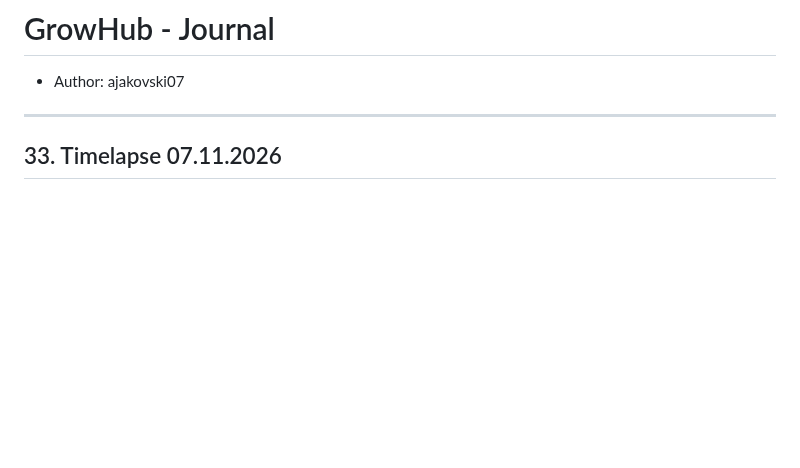
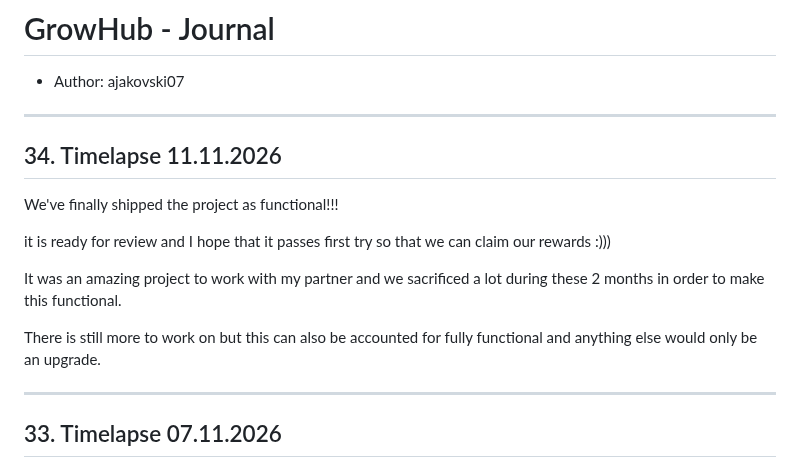
Before and after one commit to Ajakovski/GrowHub, a Markdown page: AJ_JOURNAL.md, the part around the change. Drawn GitHub-style; blank space fills up the shorter version.

Commit message:
#34 Journal AJ

```diff
--- a/AJ_JOURNAL.md
+++ b/AJ_JOURNAL.md
@@ -1,6 +1,18 @@
 # GrowHub - Journal
 
 - Author: ajakovski07
+
+---
+
+## 34. Timelapse 11.11.2026
+
+We've finally shipped the project as functional!!!
+
+it is ready for review and I hope that it passes first try so that we can claim our rewards :)))
+
+It was an amazing project to work with my partner and we sacrificed a lot during these 2 months in order to make this functional.
+
+There is still more to work on but this can also be accounted for fully functional and anything else would only be an upgrade.
 
 ---
 
```
